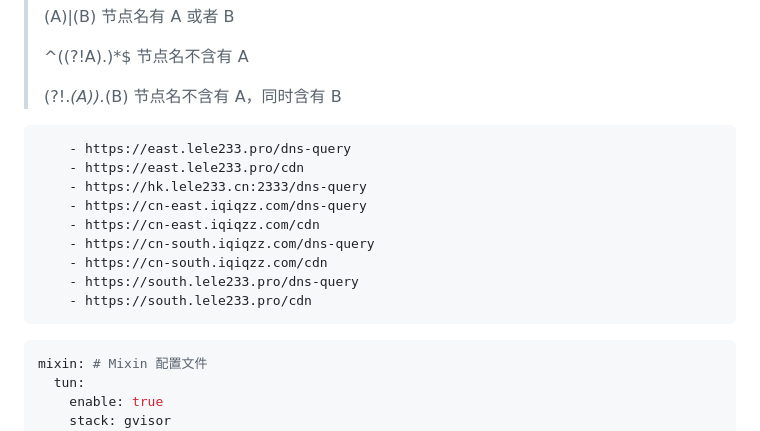
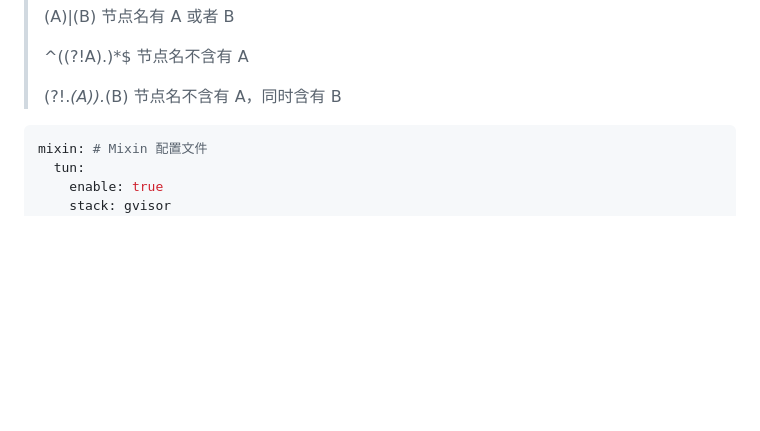
Before and after one commit to rangluwme/website, a Markdown page: README.md, the part around the change. GitHub-like rendering; blank space fills up the shorter version.

````diff
--- a/README.md
+++ b/README.md
@@ -46,17 +46,7 @@ parsers:
 > ^((?!A).)*$     节点名不含有 A
 >
 > (?!.*(A)).*(B)  节点名不含有 A，同时含有 B
-```
-    - https://east.lele233.pro/dns-query
-    - https://east.lele233.pro/cdn
-    - https://hk.lele233.cn:2333/dns-query
-    - https://cn-east.iqiqzz.com/dns-query
-    - https://cn-east.iqiqzz.com/cdn
-    - https://cn-south.iqiqzz.com/dns-query
-    - https://cn-south.iqiqzz.com/cdn
-    - https://south.lele233.pro/dns-query
-    - https://south.lele233.pro/cdn
-```
+
 ```yaml
 mixin: # Mixin 配置文件
   tun:
````
